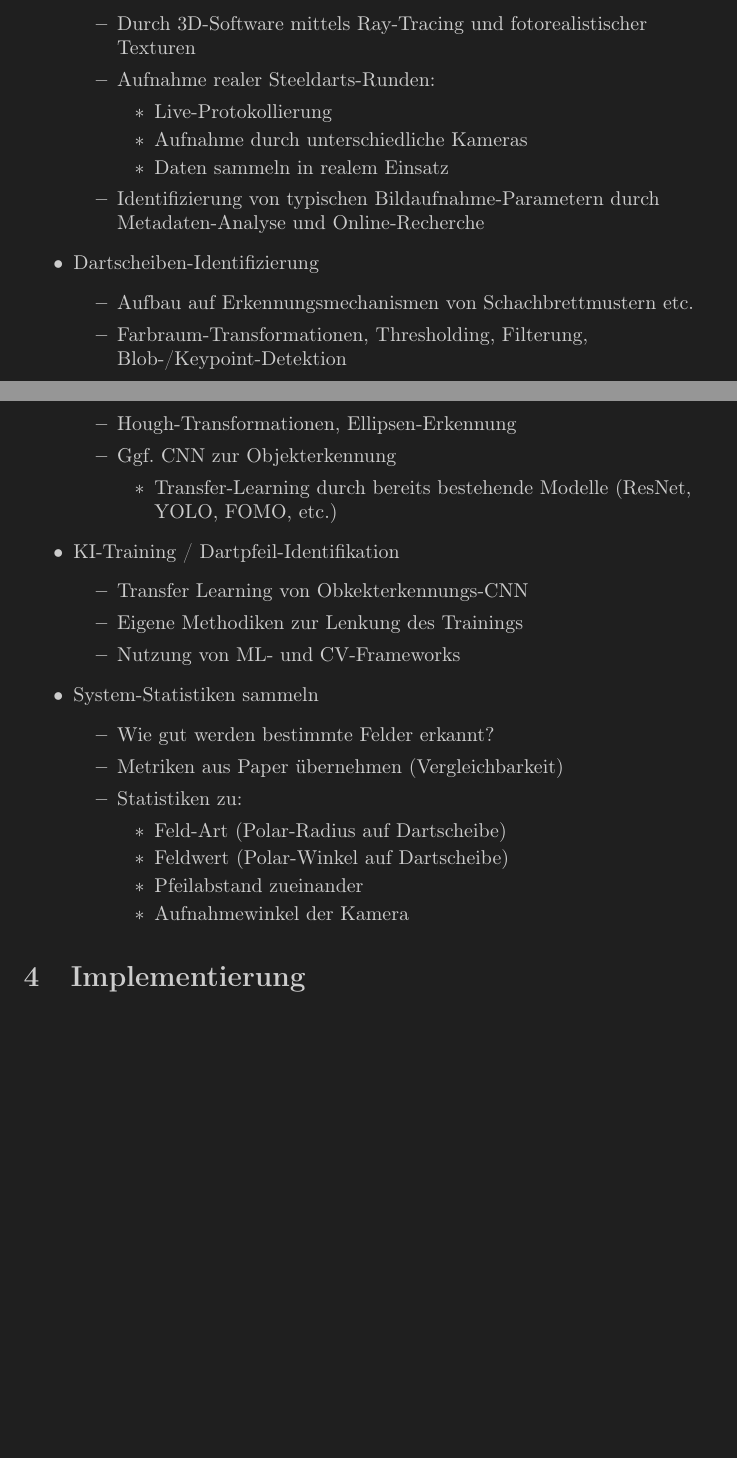
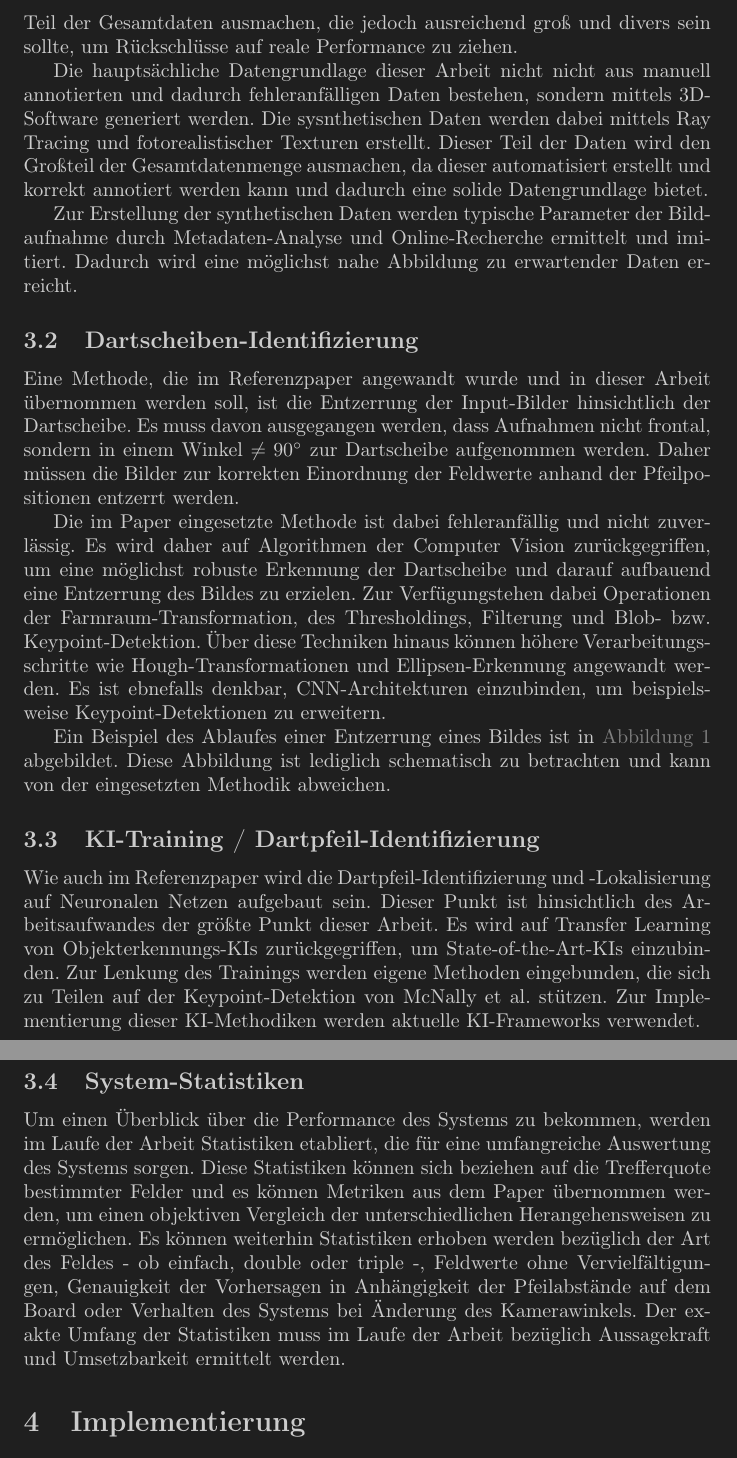
Before and after one commit to JuuuF/masterarbeit, a LaTeX document (writing/proposal/main.tex, which reads writing/proposal/chapters/3-methodik.tex): two parts of pages 4 and 5 of 10 before the commit and two parts of pages 5 and 7 of 12 after it, joined at a grey line, cut at the place of the change, the shorter picture padded with empty space. Compiled offline with pdfLaTeX.

Commit message:
Proposal: Methodik

```diff
--- a/writing/proposal/chapters/3-methodik.tex
+++ b/writing/proposal/chapters/3-methodik.tex
@@ -3,0 +11,12 @@
+Der erste Teil der Gesamtdatenmenge dieser Arbeit sind die relen Daten. Dazu werden reale Steeldarts-Runden gespielt. Dabei wird live protokolliert, in welchen Feldern die Pfeile gelandet sind und es wird mit mehreren unterschiedlichen Handykameras gearbeitet. Der Hintergrund des Einsatzes mehrerer Kameras ist das Sammeln möglichst unterschiedlicher und realitätsnaher Daten. Diese Daten werden durch ihren manuellen Charakter lediglich einen kleinen Teil der Gesamtdaten ausmachen, die jedoch ausreichend groß und divers sein sollte, um Rückschlüsse auf reale Performance zu ziehen.
+
+Die hauptsächliche Datengrundlage dieser Arbeit nicht nicht aus manuell annotierten und dadurch fehleranfälligen Daten bestehen, sondern mittels 3D-Software generiert werden. Die sysnthetischen Daten werden dabei mittels Ray Tracing und fotorealistischer Texturen erstellt. Dieser Teil der Daten wird den Großteil der Gesamtdatenmenge ausmachen, da dieser automatisiert erstellt und korrekt annotiert werden kann und dadurch eine solide Datengrundlage bietet.
+
+Zur Erstellung der synthetischen Daten werden typische Parameter der Bildaufnahme durch Metadaten-Analyse und Online-Recherche ermittelt und imitiert. Dadurch wird eine möglichst nahe Abbildung zu erwartender Daten erreicht.
+
+\subsection{Dartscheiben-Identifizierung}
+\label{sec:methodik:dartscheibe}
+
+Eine Methode, die im Referenzpaper angewandt wurde und in dieser Arbeit übernommen werden soll, ist die Entzerrung der Input-Bilder hinsichtlich der Dartscheibe. Es muss davon ausgegangen werden, dass Aufnahmen nicht frontal, sondern in einem Winkel $\neq90^\circ$ zur Dartscheibe aufgenommen werden. Daher müssen die Bilder zur korrekten Einordnung der Feldwerte anhand der Pfeilpositionen entzerrt werden.
+
+Die im Paper eingesetzte Methode ist dabei fehleranfällig und nicht zuverlässig. Es wird daher auf Algorithmen der Computer Vision zurückgegriffen, um eine möglichst robuste Erkennung der Dartscheibe und darauf aufbauend eine Entzerrung des Bildes zu erzielen. Zur Verfügungstehen dabei Operationen der Farmraum-Transformation, des Thresholdings, Filterung und Blob- bzw. Keypoint-Detektion. Über diese Techniken hinaus können höhere Verarbeitungsschritte wie Hough-Transformationen und Ellipsen-Erkennung angewandt werden. Es ist ebnefalls denkbar, CNN-Architekturen einzubinden, um beispielsweise Keypoint-Detektionen zu erweitern.
@@ -4,3 +28,19 @@
+    \label{img:alignment}
+\end{figure}
+
+Ein Beispiel des Ablaufes einer Entzerrung eines Bildes ist in \autoref{img:alignment} abgebildet. Diese Abbildung ist lediglich schematisch zu betrachten und kann von der eingesetzten Methodik abweichen.
+
+\subsection{KI-Training / Dartpfeil-Identifizierung}
+\label{sec:methodik:ki}
+
+Wie auch im Referenzpaper wird die Dartpfeil-Identifizierung und -Lokalisierung auf Neuronalen Netzen aufgebaut sein. Dieser Punkt ist hinsichtlich des Arbeitsaufwandes der größte Punkt dieser Arbeit. Es wird auf Transfer Learning von Objekterkennungs-KIs zurückgegriffen, um State-of-the-Art-KIs einzubinden. Zur Lenkung des Trainings werden eigene Methoden eingebunden, die sich zu Teilen auf der Keypoint-Detektion von McNally et al. stützen. Zur Implementierung dieser KI-Methodiken werden aktuelle KI-Frameworks verwendet.
+
+\subsection{System-Statistiken}
+\label{sec:methodik:statistiken}
+
+Um einen Überblick über die Performance des Systems zu bekommen, werden im Laufe der Arbeit Statistiken etabliert, die für eine umfangreiche Auswertung des Systems sorgen. Diese Statistiken können sich beziehen auf die Trefferquote bestimmter Felder und es können Metriken aus dem Paper übernommen werden, um einen objektiven Vergleich der unterschiedlichen Herangehensweisen zu ermöglichen. Es können weiterhin Statistiken erhoben werden bezüglich der Art des Feldes - ob einfach, double oder triple -, Feldwerte ohne Vervielfältigungen, Genauigkeit der Vorhersagen in Anhängigkeit der Pfeilabstände auf dem Board oder Verhalten des Systems bei Änderung des Kamerawinkels. Der exakte Umfang der Statistiken muss im Laufe der Arbeit bezüglich Aussagekraft und Umsetzbarkeit ermittelt werden.
+
+\iffalse
 \begin{itemize}
     \item Datensammlung
     \begin{itemize}
```
Also changed, not shown: writing/proposal/chapters/3-methodik.tex (13 more changed lines).
